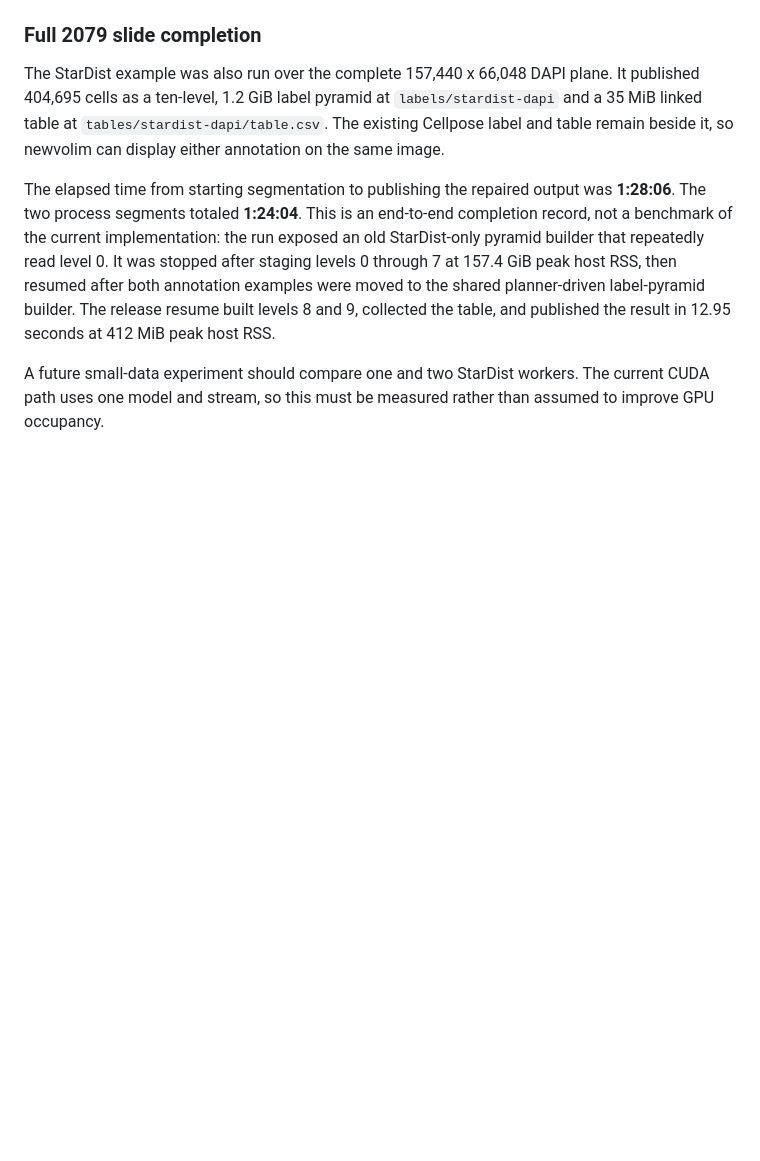
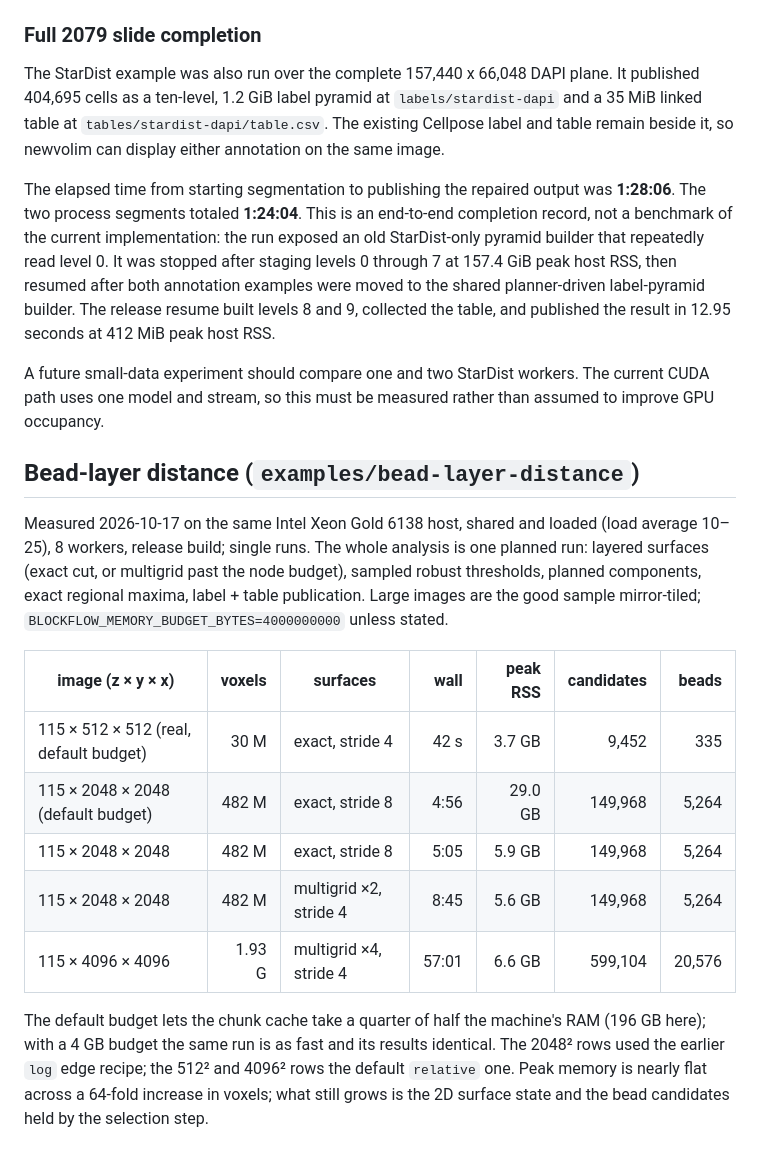
Before and after one commit to henriksson-lab/blockflow, a Markdown page: BENCHMARKS.md, the part around the change. GitHub-like rendering; blank space fills up the shorter version.

```diff
--- a/BENCHMARKS.md
+++ b/BENCHMARKS.md
@@ -523,3 +523,27 @@ host RSS.
 A future small-data experiment should compare one and two StarDist workers.
 The current CUDA path uses one model and stream, so this must be measured rather
 than assumed to improve GPU occupancy.
+
+## Bead-layer distance (`examples/bead-layer-distance`)
+
+Measured 2026-10-17 on the same Intel Xeon Gold 6138 host, shared and loaded
+(load average 10–25), 8 workers, release build; single runs. The whole
+analysis is one planned run: layered surfaces (exact cut, or multigrid past
+the node budget), sampled robust thresholds, planned components, exact
+regional maxima, label + table publication. Large images are the good sample
+mirror-tiled; `BLOCKFLOW_MEMORY_BUDGET_BYTES=4000000000` unless stated.
+
+| image (z × y × x) | voxels | surfaces | wall | peak RSS | candidates | beads |
+|---|---:|---|---:|---:|---:|---:|
+| 115 × 512 × 512 (real, default budget) | 30 M | exact, stride 4 | 42 s | 3.7 GB | 9,452 | 335 |
+| 115 × 2048 × 2048 (default budget) | 482 M | exact, stride 8 | 4:56 | 29.0 GB | 149,968 | 5,264 |
+| 115 × 2048 × 2048 | 482 M | exact, stride 8 | 5:05 | 5.9 GB | 149,968 | 5,264 |
+| 115 × 2048 × 2048 | 482 M | multigrid ×2, stride 4 | 8:45 | 5.6 GB | 149,968 | 5,264 |
+| 115 × 4096 × 4096 | 1.93 G | multigrid ×4, stride 4 | 57:01 | 6.6 GB | 599,104 | 20,576 |
+
+The default budget lets the chunk cache take a quarter of half the machine's
+RAM (196 GB here); with a 4 GB budget the same run is as fast and its results
+identical. The 2048² rows used the earlier `log` edge recipe; the 512² and
+4096² rows the default `relative` one. Peak memory is nearly flat across a
+64-fold increase in voxels; what still grows is the 2D surface state and the
+bead candidates held by the selection step.
```
Also changed, not shown: examples/bead-layer-distance/README.md (+63 -26 lines).
